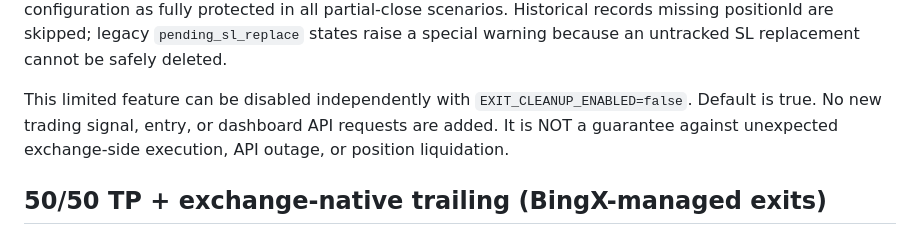
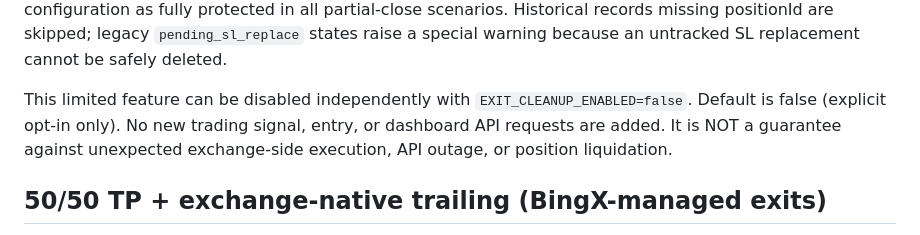
Before and after one commit to trungtn87/autoTrade, a Markdown page: autotrade_v2/README.md, the part around the change. Drawn GitHub-style.

Commit message:
safety(v2): default orphan cleanup OFF until BingX order ID query is verified

```diff
--- a/autotrade_v2/README.md
+++ b/autotrade_v2/README.md
@@ -55,7 +55,7 @@ scenarios. Historical records missing positionId are skipped; legacy
 SL replacement cannot be safely deleted.
 
 This limited feature can be disabled independently with
-`EXIT_CLEANUP_ENABLED=false`. Default is true. No new trading signal,
+`EXIT_CLEANUP_ENABLED=false`. Default is false (explicit opt-in only). No new trading signal,
 entry, or dashboard API requests are added. It is NOT a guarantee against
 unexpected exchange-side execution, API outage, or position liquidation.
 
```
